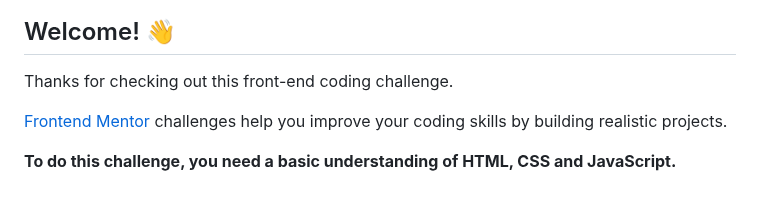
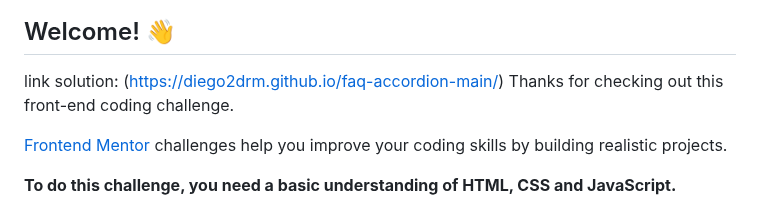
Before and after one commit to Diego2Drm/faq-accordion-main, a Markdown page: README.md, the part around the change. GitHub-like rendering.

Commit message:
link solution

```diff
--- a/README.md
+++ b/README.md
@@ -3,7 +3,7 @@
 ![Design preview for the FAQ accordion coding challenge](./design/desktop-preview.jpg)
 
 ## Welcome! 👋
-
+link solution: (https://diego2drm.github.io/faq-accordion-main/)
 Thanks for checking out this front-end coding challenge.
 
 [Frontend Mentor](https://www.frontendmentor.io) challenges help you improve your coding skills by building realistic projects.
```
